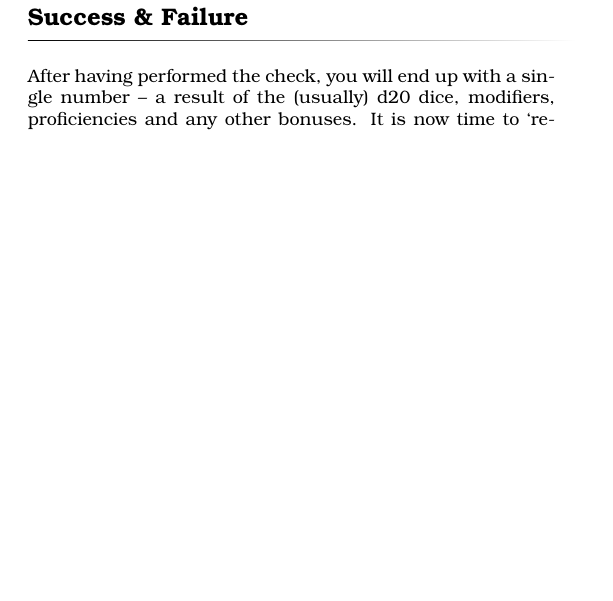
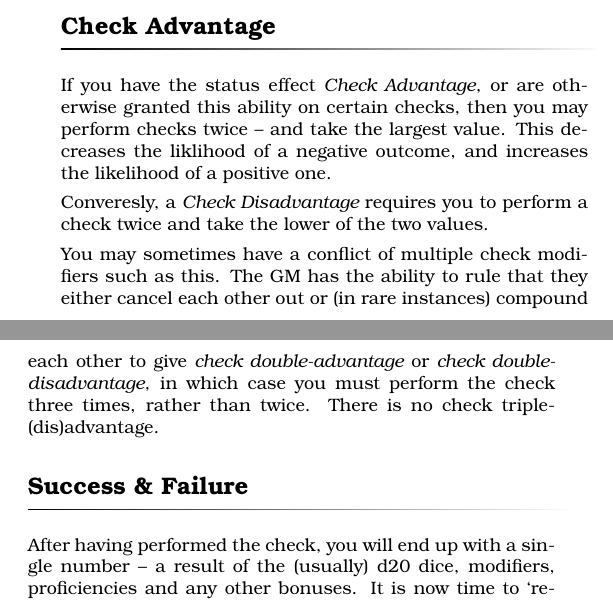
Before and after one commit to DrFraserGovil/HPRPG, a LaTeX thesis (CoreRulebook/CoreRulebook.tex, which reads CoreRulebook/Chapters/Actions.tex): part of one column of page 43 of 81 before the commit and two parts of the columns of page 43 of 81 after it, the two joined at a grey line, cut at the place of the change, the shorter picture padded with empty space. The pictures show the PDF file CoreRulebook/CoreRulebook.pdf that the author committed with the source.

Commit message:
Check advantage

```diff
--- a/CoreRulebook/Chapters/Actions.tex
+++ b/CoreRulebook/Chapters/Actions.tex
@@ -170,7 +170,15 @@ However, characters may also increase their arcane wisdom by learning the magic-
 The Arcane Wisdom stat may be used {\bf once per day} on any magic-related check. The Arcane Wisdom value is added into the CV like a normal bonus.
 
 The `once per day' timer resets 24 hours after the previous usage, and only if the character has had at least 7 hours sleep in the interim.
-\newpage
+
+\subsection{Check Advantage}
+
+If you have the status effect {\it Check Advantage}, or are otherwise granted this ability on certain checks, then you may perform checks twice -- and take the largest value. This decreases the liklihood of a negative outcome, and increases the likelihood of a positive one.
+
+Converesly, a {\it Check Disadvantage} requires you to perform a check twice and take the lower of the two values.
+
+You may sometimes have a conflict of multiple check modifiers such as this. The GM has the ability to rule that they either cancel each other out or (in rare instances) compound each other to give {\it check double-advantage} or {\it check double-disadvantage}, in which case you must perform the check three times, rather than twice. There is no check triple-(dis)advantage.
+
 \subsection{Success \& Failure}
 
 After having performed the check, you will end up with a single number -- a result of the (usually) d20 dice, modifiers, proficiencies and any other bonuses. It is now time to `resolve' the check, and decide if the action was successful or not.
```
Also changed, not shown: CoreRulebook/CoreRulebook.pdf, 3 other files.
